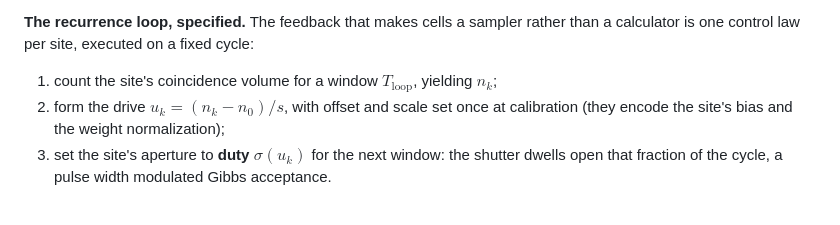
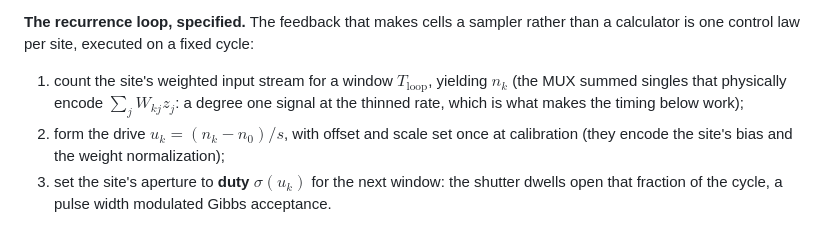
Before and after one commit to MaxFreedomPollard/nuclear-computing, a Markdown page: transistor/README.md, the part around the change. GitHub-like rendering.

```diff
--- a/transistor/README.md
+++ b/transistor/README.md
@@ -49,7 +49,7 @@ This is the p bit of the stochastic tier, and nothing in it awaits a discovery.
 
 **The recurrence loop, specified.** The feedback that makes cells a sampler rather than a calculator is one control law per site, executed on a fixed cycle:
 
-1. count the site's coincidence volume for a window $T_{\text{loop}}$, yielding $n_k$;
+1. count the site's weighted input stream for a window $T_{\text{loop}}$, yielding $n_k$ (the MUX summed singles that physically encode $\sum_j W_{kj} z_j$: a degree one signal at the thinned rate, which is what makes the timing below work);
 2. form the drive $u_k = (n_k - n_0)/s$, with offset and scale set once at calibration (they encode the site's bias and the weight normalization);
 3. set the site's aperture to **duty** $\sigma(u_k)$ for the next window: the shutter dwells open that fraction of the cycle, a pulse width modulated Gibbs acceptance.
 
```
Also changed, not shown: theory/THEORY.md (+1 -1 lines), transistor/VALVE.md (+2 -2 lines).
